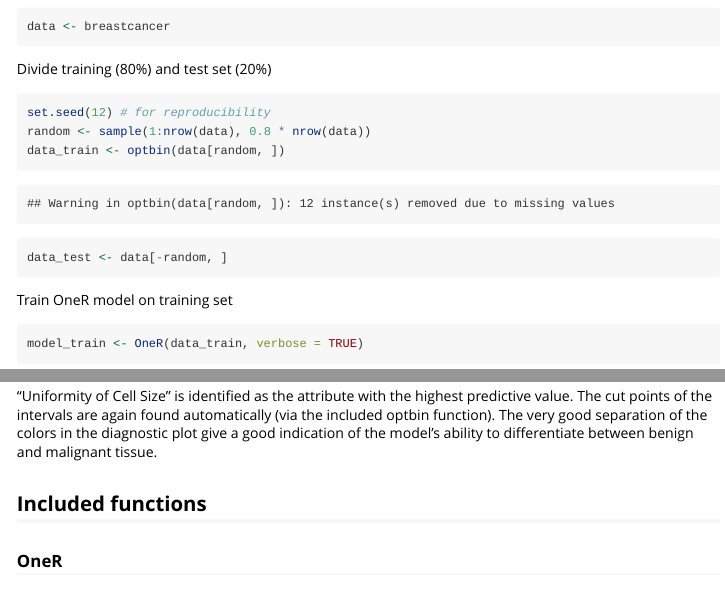
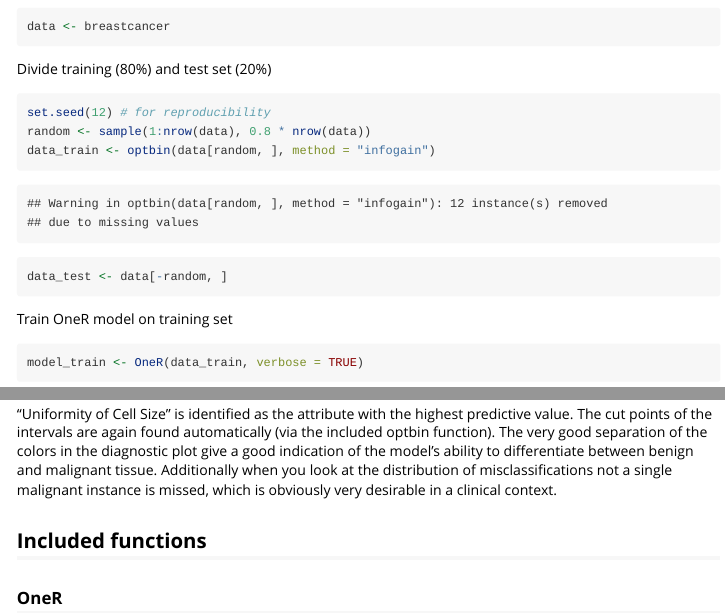
Before and after one commit to vonjd/OneR, an R Markdown document (vignettes/OneR.Rmd): the page in a window 1100 px wide, from 3160 px down, and a second part further down, joined at a grey line. Rendered offline with R 4.5, knitr and Pandoc, with nearby package versions; some code elsewhere in the file could not run offline.

Commit message:
worked on vignette

````diff
--- a/vignettes/OneR.Rmd
+++ b/vignettes/OneR.Rmd
@@ -113,7 +113,7 @@ Divide training (80%) and test set (20%)
 ```{r}
 set.seed(12) # for reproducibility
 random <- sample(1:nrow(data), 0.8 * nrow(data))
-data_train <- optbin(data[random, ])
+data_train <- optbin(data[random, ], method = "infogain")
 data_test <- data[-random, ]
 ```
 
@@ -149,7 +149,7 @@ eval_model(prediction, data_test)
 
 The best reported out-of-sample accuracy on this dataset was at 95.9% and it was reached with considerable effort. The reached accuracy for the test set here lies at 94.3%! This is achieved with just two simple rules!
 
-"Uniformity of Cell Size" is identified as the attribute with the highest predictive value. The cut points of the intervals are again found automatically (via the included optbin function). The very good separation of the colors in the diagnostic plot give a good indication of the model’s ability to differentiate between benign and malignant tissue.
+"Uniformity of Cell Size" is identified as the attribute with the highest predictive value. The cut points of the intervals are again found automatically (via the included optbin function). The very good separation of the colors in the diagnostic plot give a good indication of the model’s ability to differentiate between benign and malignant tissue. Additionally when you look at the distribution of misclassifications not a single malignant instance is missed, which is obviously very desirable in a clinical context.
 
 ## Included functions
 
````
Also changed, not shown: vignettes/OneR.R (+1 -1 lines), vignettes/OneR.html.
